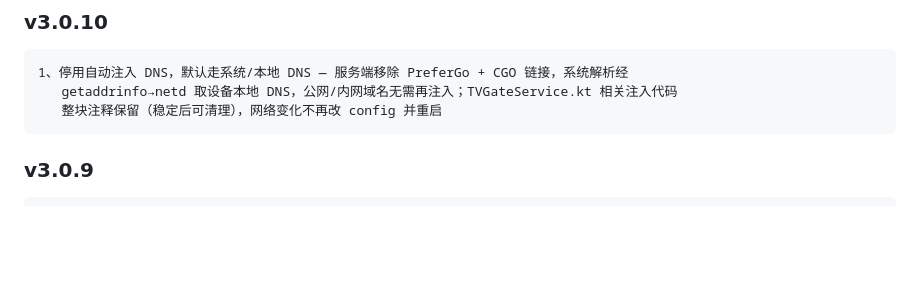
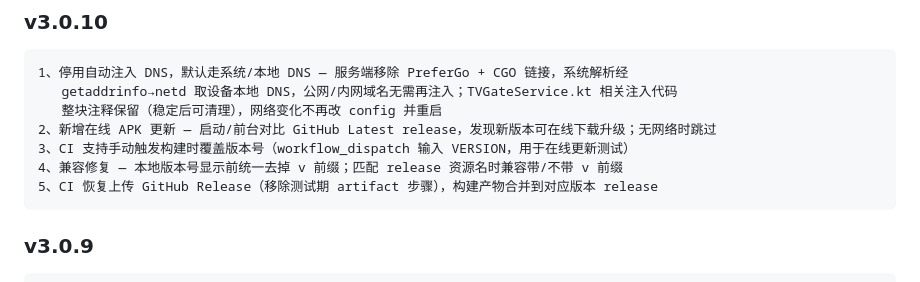
Before and after one commit to qist/tvgate, a Markdown page: doc/CHANGELOG.md, the part around the change. GitHub-like rendering; blank space fills up the shorter version.

Commit message:
docs: 安卓更新日志并入 v3.0.10（在线 APK 更新等）

````diff
--- a/doc/CHANGELOG.md
+++ b/doc/CHANGELOG.md
@@ -10,6 +10,10 @@
 1、停用自动注入 DNS，默认走系统/本地 DNS — 服务端移除 PreferGo + CGO 链接，系统解析经
    getaddrinfo→netd 取设备本地 DNS，公网/内网域名无需再注入；TVGateService.kt 相关注入代码
    整块注释保留（稳定后可清理），网络变化不再改 config 并重启
+2、新增在线 APK 更新 — 启动/前台对比 GitHub Latest release，发现新版本可在线下载升级；无网络时跳过
+3、CI 支持手动触发构建时覆盖版本号（workflow_dispatch 输入 VERSION，用于在线更新测试）
+4、兼容修复 — 本地版本号显示前统一去掉 v 前缀；匹配 release 资源名时兼容带/不带 v 前缀
+5、CI 恢复上传 GitHub Release（移除测试期 artifact 步骤），构建产物合并到对应版本 release
 ```
 
 ### v3.0.9
````
